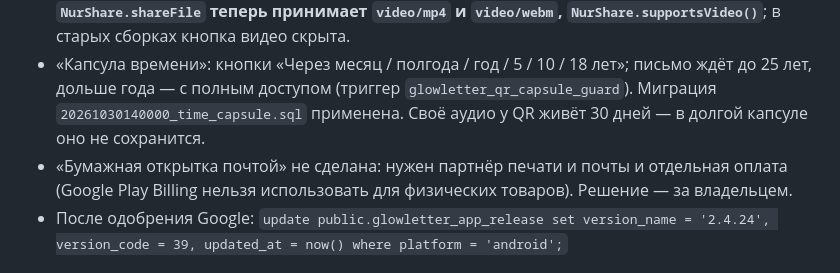
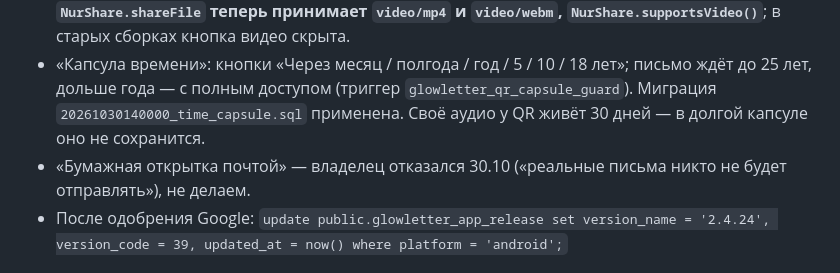
Before and after one commit to France-Isl/glowletter-qr, a Markdown page: RELEASE.md, the part around the change. Rendered like a GitHub page.

Commit message:
RELEASE.md: postcard by mail dropped by the owner
Co-Authored-By: Claude Opus 5.5 <noreply@anthropic.com>

```diff
--- a/RELEASE.md
+++ b/RELEASE.md
@@ -675,7 +675,7 @@ Google (Credential Manager, «Account reauth failed»), приложение о
 - Архив ответов и «Книга наших ответов» (PDF A5, обложка с Тёпой) — с полным доступом.
 - «Тёпа читает письмо» (bear-reader.js): пока звучит «Читать», внизу мишка и текущая фраза. «Сохранить видео» (полный доступ): вертикальное MP4/WebM с Тёпой и текстом по фразам; звук — только своё аудио письма (голос телефона записать нельзя). **Android: `NurShare.shareFile` теперь принимает `video/mp4` и `video/webm`, `NurShare.supportsVideo()`**; в старых сборках кнопка видео скрыта.
 - «Капсула времени»: кнопки «Через месяц / полгода / год / 5 / 10 / 18 лет»; письмо ждёт до 25 лет, дольше года — с полным доступом (триггер `glowletter_qr_capsule_guard`). Миграция `20261030140000_time_capsule.sql` применена. Своё аудио у QR живёт 30 дней — в долгой капсуле оно не сохранится.
-- «Бумажная открытка почтой» не сделана: нужен партнёр печати и почты и отдельная оплата (Google Play Billing нельзя использовать для физических товаров). Решение — за владельцем.
+- «Бумажная открытка почтой» — владелец отказался 30.10 («реальные письма никто не будет отправлять»), не делаем.
 - После одобрения Google: `update public.glowletter_app_release set version_name = '2.4.24', version_code = 39, updated_at = now() where platform = 'android';`
 
 ## 2.4.23 (38) — много новых игр и вопросов, скромный режим
```
